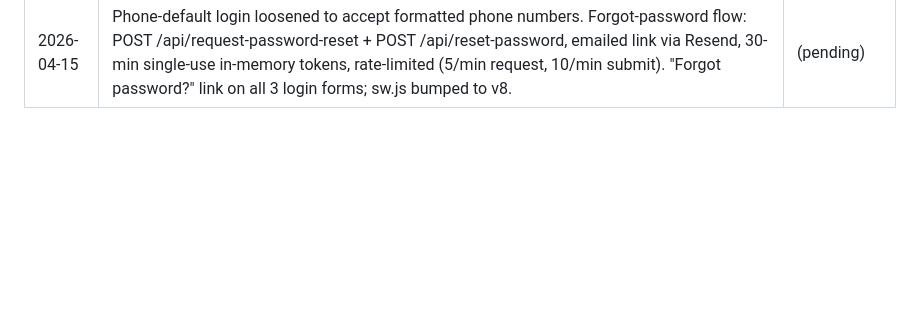
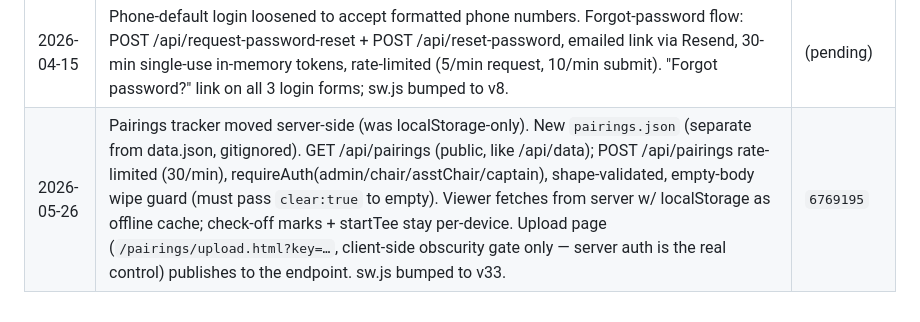
Before and after one commit to hennanneh/volunteer-golf, a Markdown page: SECURITY.md, the part around the change. GitHub-like rendering; blank space fills up the shorter version.

Commit message:
Document server-side pairings endpoint in SECURITY.md change log
Co-Authored-By: Claude Opus 4.7 (1M context) <noreply@anthropic.com>

```diff
--- a/SECURITY.md
+++ b/SECURITY.md
@@ -289,3 +289,4 @@ If you are a Claude Code session working on this project, please read this whole
 | 2026-04-10 | Phase 1.5: nginx UA-attack-string filter (select, union, &lt;script, @@ALg, drop table, information_schema). Backup at /root/volunteer-golf-backups/nginx-volunteer-golf.before-1.5.1775841897.conf | (nginx config, not in git) |
 | 2026-04-10 | "Software updated, tap to refresh" banner via service worker; sw.js bumped to v4 | `c0d7179` |
 | 2026-04-15 | Phone-default login loosened to accept formatted phone numbers. Forgot-password flow: POST /api/request-password-reset + POST /api/reset-password, emailed link via Resend, 30-min single-use in-memory tokens, rate-limited (5/min request, 10/min submit). "Forgot password?" link on all 3 login forms; sw.js bumped to v8. | (pending) |
+| 2026-05-26 | Pairings tracker moved server-side (was localStorage-only). New `pairings.json` (separate from data.json, gitignored). GET /api/pairings (public, like /api/data); POST /api/pairings rate-limited (30/min), requireAuth(admin/chair/asstChair/captain), shape-validated, empty-body wipe guard (must pass `clear:true` to empty). Viewer fetches from server w/ localStorage as offline cache; check-off marks + startTee stay per-device. Upload page (`/pairings/upload.html?key=…`, client-side obscurity gate only — server auth is the real control) publishes to the endpoint. sw.js bumped to v33. | `6769195` |
```
